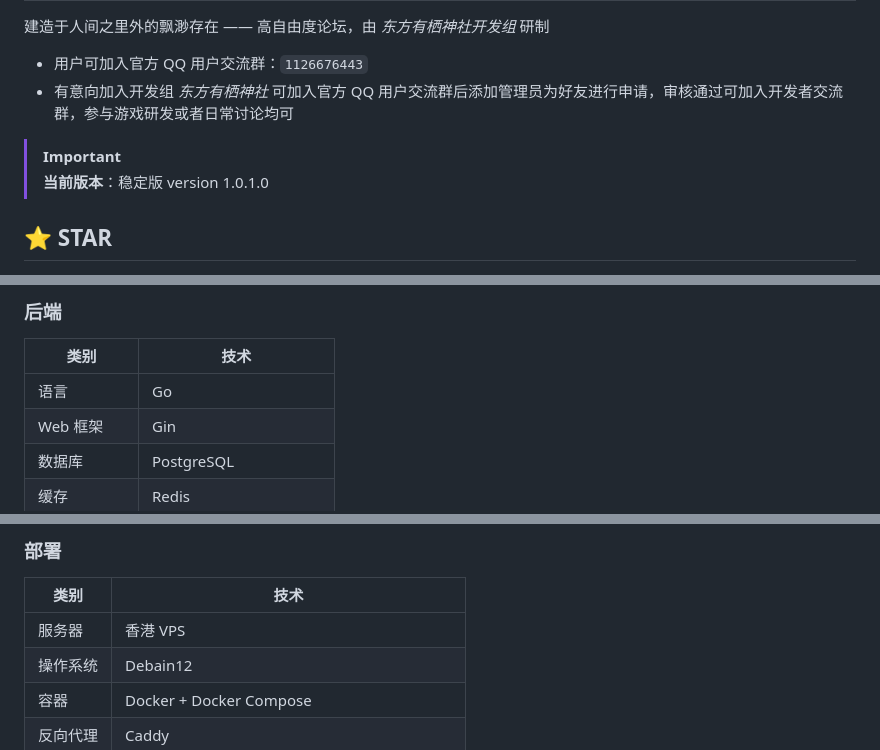
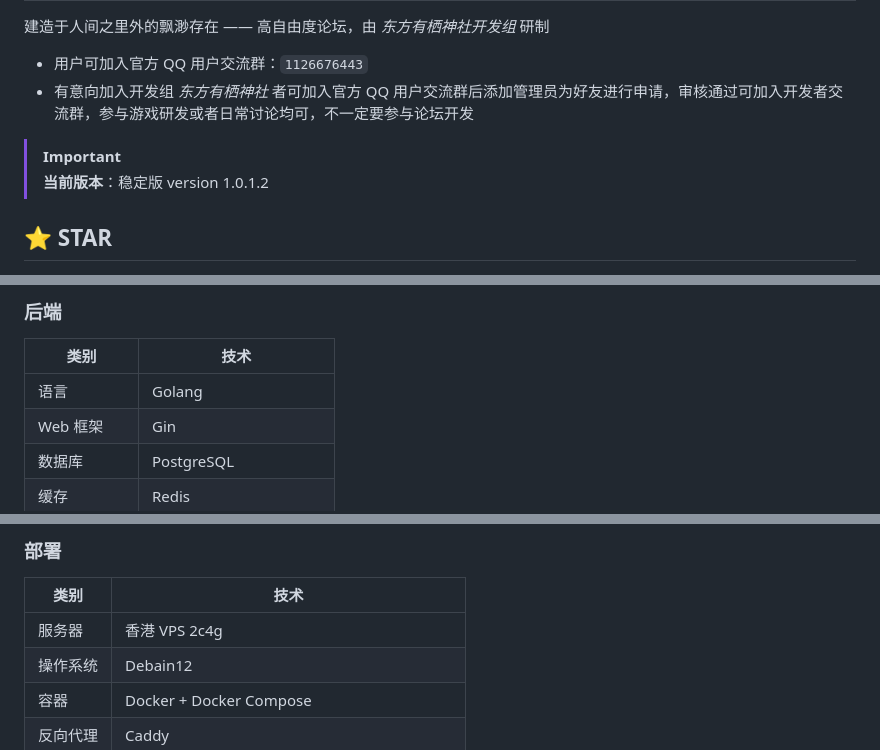
Before and after one commit to Wojusensei/Arisu-Shrine, a Markdown page: README.md, 3 parts joined by grey strips. GitHub-like rendering.

Commit message:
Revise README with version update and terminology changes
Updated version number and clarified developer group joining process. Changed 'Go' to 'Golang' for consistency.

```diff
--- a/README.md
+++ b/README.md
@@ -5,9 +5,9 @@
 
 建造于人间之里外的飘渺存在 —— 高自由度论坛，由 *东方有栖神社开发组* 研制
 - 用户可加入官方 QQ 用户交流群：`1126676443`
-- 有意向加入开发组 *东方有栖神社* 可加入官方 QQ 用户交流群后添加管理员为好友进行申请，审核通过可加入开发者交流群，参与游戏研发或者日常讨论均可
+- 有意向加入开发组 *东方有栖神社* 者可加入官方 QQ 用户交流群后添加管理员为好友进行申请，审核通过可加入开发者交流群，参与游戏研发或者日常讨论均可，不一定要参与论坛开发
 > [!IMPORTANT]
-> **当前版本**：稳定版 version 1.0.1.0
+> **当前版本**：稳定版 version 1.0.1.2
 
 ## ⭐️ STAR
 [![Star History Chart](https://api.star-history.com/svg?repos=Wojusensei/Arisu-Shrine&type=date&legend=top-left)](https://www.star-history.com/#Wojusensei/Arisu-Shrine&type=date&legend=top-left)
@@ -382,7 +382,7 @@ docker compose -f docker-compose.prod.yml up -d --build
 
 | 类别 | 技术 |
 |---|---|
-| 语言 | Go |
+| 语言 | Golang |
 | Web 框架 | Gin |
 | 数据库 | PostgreSQL |
 | 缓存 | Redis |
@@ -398,7 +398,7 @@ docker compose -f docker-compose.prod.yml up -d --build
 
 | 类别 | 技术 |
 |---|---|
-| 服务器 | 香港 VPS |
+| 服务器 | 香港 VPS 2c4g |
 | 操作系统 | Debain12 |
 | 容器 | Docker + Docker Compose |
 | 反向代理 | Caddy |
```
